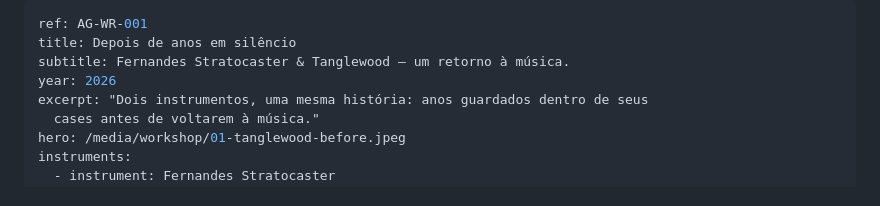
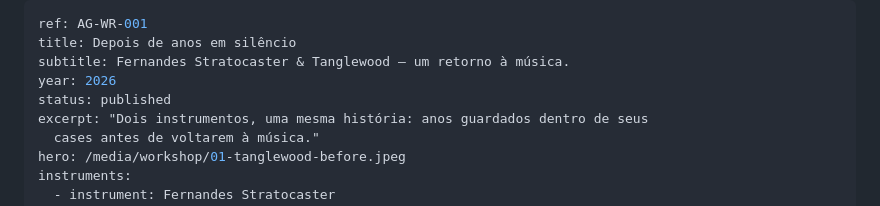
Before and after one commit to AlexandreGuitars/alexandre-guitars-archive, a Markdown page: content/workshop/AG-WR-001.md, the part around the change. Rendered like a GitHub page.

Commit message:
Update content/workshop/AG-WR-001.md (via Pages CMS)

```diff
--- a/content/workshop/AG-WR-001.md
+++ b/content/workshop/AG-WR-001.md
@@ -3,6 +3,7 @@ ref: AG-WR-001
 title: Depois de anos em silêncio
 subtitle: Fernandes Stratocaster & Tanglewood — um retorno à música.
 year: 2026
+status: published
 excerpt: "Dois instrumentos, uma mesma história: anos guardados dentro de seus
   cases antes de voltarem à música."
 hero: /media/workshop/01-tanglewood-before.jpeg
```
